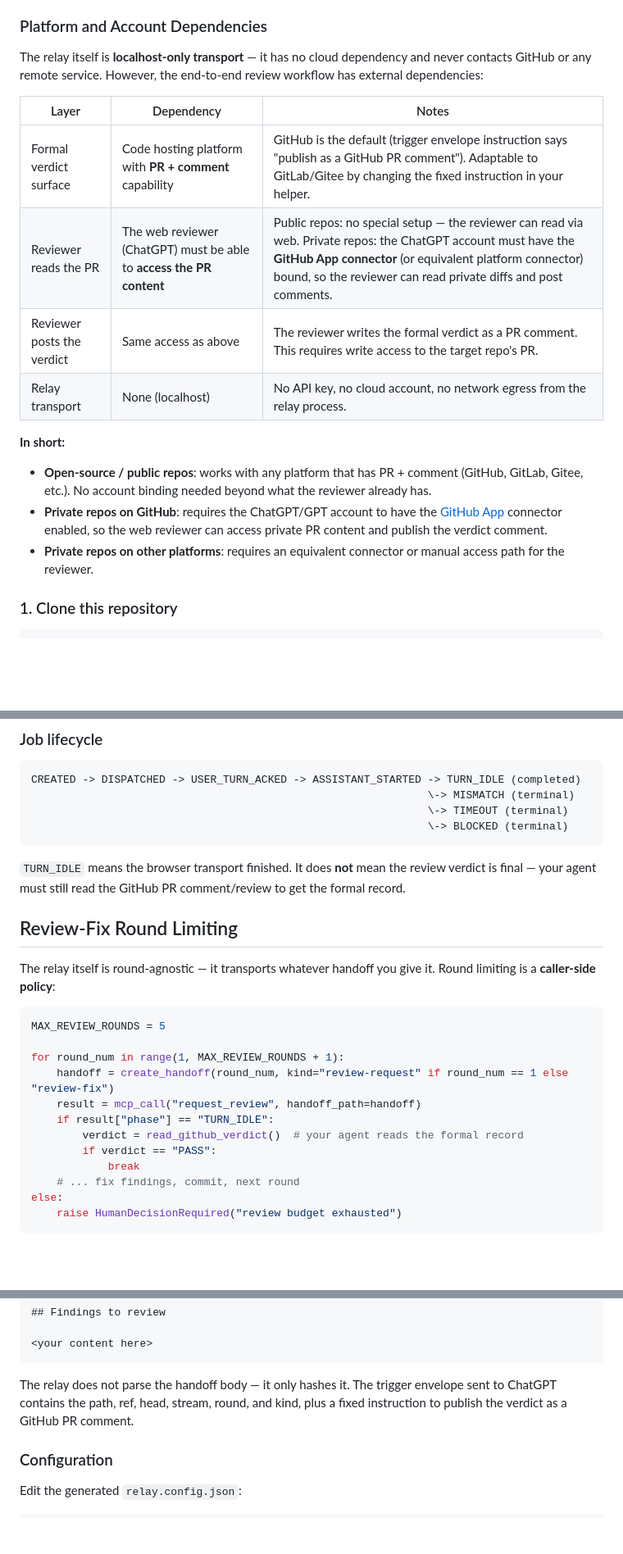
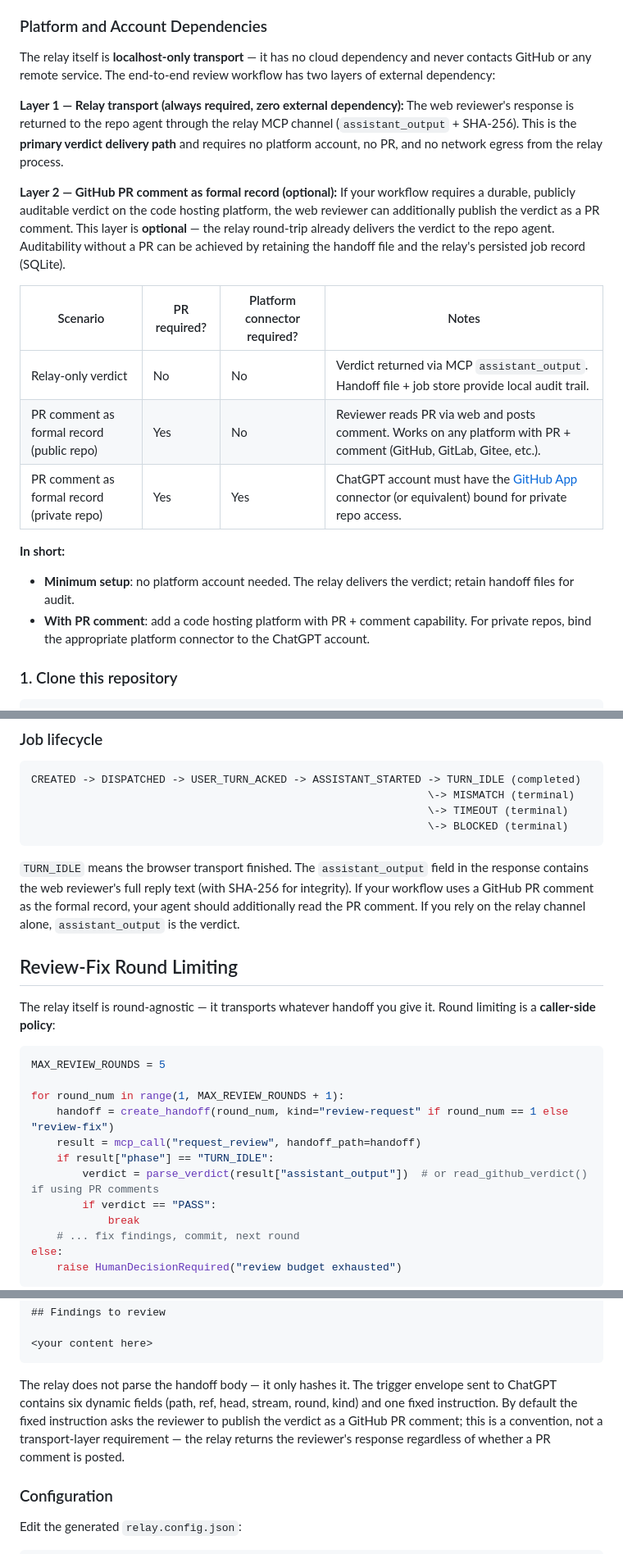
Before and after one commit to shanernerak-dev/codex-web-review-relay, a Markdown page: README.md, 3 parts joined by grey strips. Shown at 82% size. Drawn GitHub-style; blank space fills up the shorter version.

````diff
--- a/README.md
+++ b/README.md
@@ -63,19 +63,23 @@ This relay automates steps 2-3 while keeping **you in control**: you manually op
 
 ### Platform and Account Dependencies
 
-The relay itself is **localhost-only transport** — it has no cloud dependency and never contacts GitHub or any remote service. However, the end-to-end review workflow has external dependencies:
+The relay itself is **localhost-only transport** — it has no cloud dependency and never contacts GitHub or any remote service. The end-to-end review workflow has two layers of external dependency:
 
-| Layer | Dependency | Notes |
-|-------|-----------|-------|
-| Formal verdict surface | Code hosting platform with **PR + comment** capability | GitHub is the default (trigger envelope instruction says "publish as a GitHub PR comment"). Adaptable to GitLab/Gitee by changing the fixed instruction in your helper. |
-| Reviewer reads the PR | The web reviewer (ChatGPT) must be able to **access the PR content** | Public repos: no special setup — the reviewer can read via web. Private repos: the ChatGPT account must have the **GitHub App connector** (or equivalent platform connector) bound, so the reviewer can read private diffs and post comments. |
-| Reviewer posts the verdict | Same access as above | The reviewer writes the formal verdict as a PR comment. This requires write access to the target repo's PR. |
-| Relay transport | None (localhost) | No API key, no cloud account, no network egress from the relay process. |
+**Layer 1 — Relay transport (always required, zero external dependency):**
+The web reviewer's response is returned to the repo agent through the relay MCP channel (`assistant_output` + SHA-256). This is the **primary verdict delivery path** and requires no platform account, no PR, and no network egress from the relay process.
+
+**Layer 2 — GitHub PR comment as formal record (optional):**
+If your workflow requires a durable, publicly auditable verdict on the code hosting platform, the web reviewer can additionally publish the verdict as a PR comment. This layer is **optional** — the relay round-trip already delivers the verdict to the repo agent. Auditability without a PR can be achieved by retaining the handoff file and the relay's persisted job record (SQLite).
+
+| Scenario | PR required? | Platform connector required? | Notes |
+|----------|-------------|------------------------------|-------|
+| Relay-only verdict | No | No | Verdict returned via MCP `assistant_output`. Handoff file + job store provide local audit trail. |
+| PR comment as formal record (public repo) | Yes | No | Reviewer reads PR via web and posts comment. Works on any platform with PR + comment (GitHub, GitLab, Gitee, etc.). |
+| PR comment as formal record (private repo) | Yes | Yes | ChatGPT account must have the [GitHub App](https://chatgpt.com/gpts) connector (or equivalent) bound for private repo access. |
 
 **In short:**
-- **Open-source / public repos**: works with any platform that has PR + comment (GitHub, GitLab, Gitee, etc.). No account binding needed beyond what the reviewer already has.
-- **Private repos on GitHub**: requires the ChatGPT/GPT account to have the [GitHub App](https://chatgpt.com/gpts) connector enabled, so the web reviewer can access private PR content and publish the verdict comment.
-- **Private repos on other platforms**: requires an equivalent connector or manual access path for the reviewer.
+- **Minimum setup**: no platform account needed. The relay delivers the verdict; retain handoff files for audit.
+- **With PR comment**: add a code hosting platform with PR + comment capability. For private repos, bind the appropriate platform connector to the ChatGPT account.
 
 ### 1. Clone this repository
 
@@ -157,7 +161,7 @@ CREATED -> DISPATCHED -> USER_TURN_ACKED -> ASSISTANT_STARTED -> TURN_IDLE (comp
                                                               \-> BLOCKED (terminal)
 ```
 
-`TURN_IDLE` means the browser transport finished. It does **not** mean the review verdict is final — your agent must still read the GitHub PR comment/review to get the formal record.
+`TURN_IDLE` means the browser transport finished. The `assistant_output` field in the response contains the web reviewer's full reply text (with SHA-256 for integrity). If your workflow uses a GitHub PR comment as the formal record, your agent should additionally read the PR comment. If you rely on the relay channel alone, `assistant_output` is the verdict.
 
 ## Review-Fix Round Limiting
 
@@ -170,7 +174,7 @@ for round_num in range(1, MAX_REVIEW_ROUNDS + 1):
     handoff = create_handoff(round_num, kind="review-request" if round_num == 1 else "review-fix")
     result = mcp_call("request_review", handoff_path=handoff)
     if result["phase"] == "TURN_IDLE":
-        verdict = read_github_verdict()  # your agent reads the formal record
+        verdict = parse_verdict(result["assistant_output"])  # or read_github_verdict() if using PR comments
         if verdict == "PASS":
             break
     # ... fix findings, commit, next round
@@ -233,7 +237,7 @@ Review scope: <what the reviewer should look at>
 <your content here>
 ```
 
-The relay does not parse the handoff body — it only hashes it. The trigger envelope sent to ChatGPT contains the path, ref, head, stream, round, and kind, plus a fixed instruction to publish the verdict as a GitHub PR comment.
+The relay does not parse the handoff body — it only hashes it. The trigger envelope sent to ChatGPT contains six dynamic fields (path, ref, head, stream, round, kind) and one fixed instruction. By default the fixed instruction asks the reviewer to publish the verdict as a GitHub PR comment; this is a convention, not a transport-layer requirement — the relay returns the reviewer's response regardless of whether a PR comment is posted.
 
 ### Configuration
 
````
Also changed, not shown: README.zh-CN.md (+17 -13 lines).
